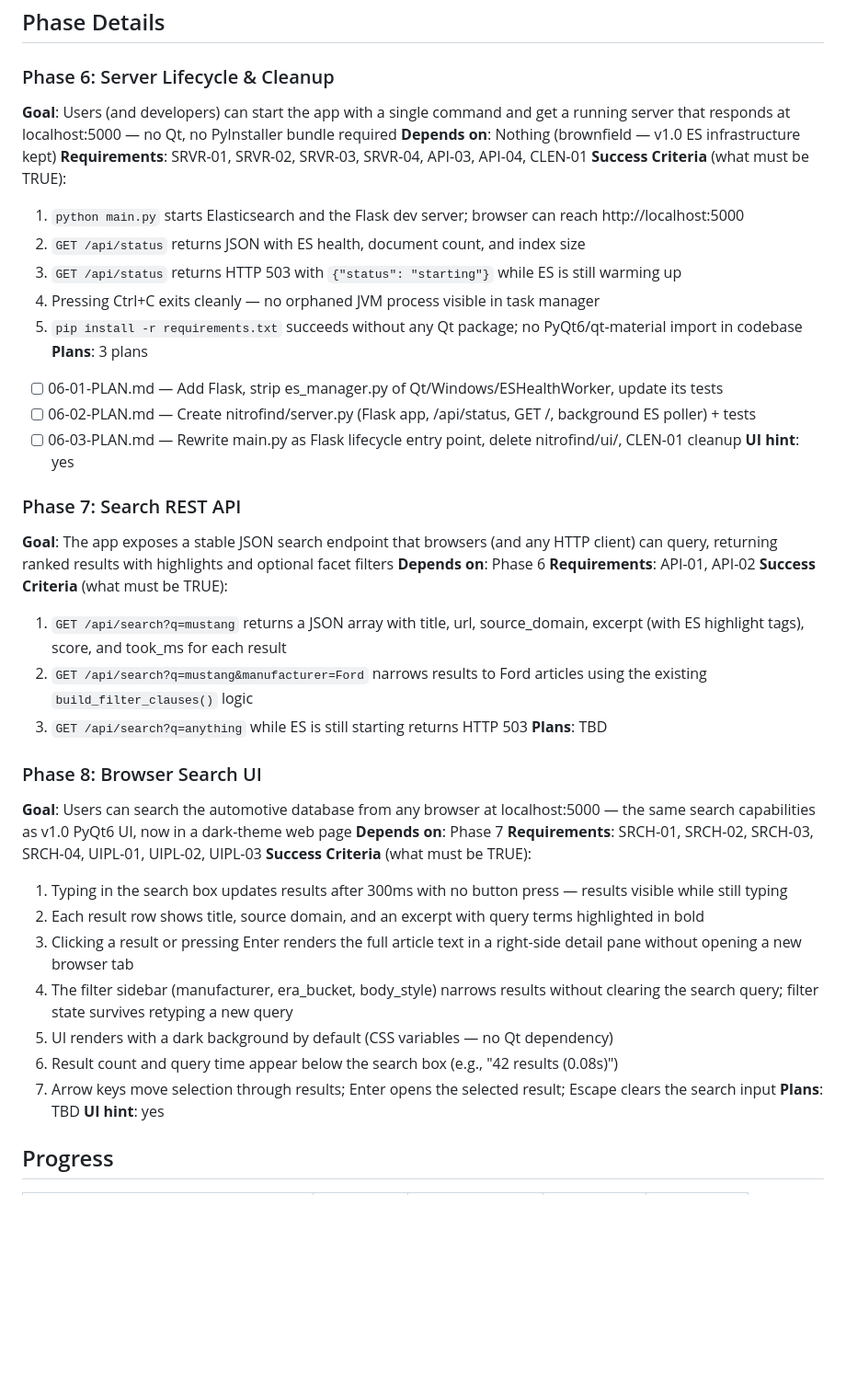
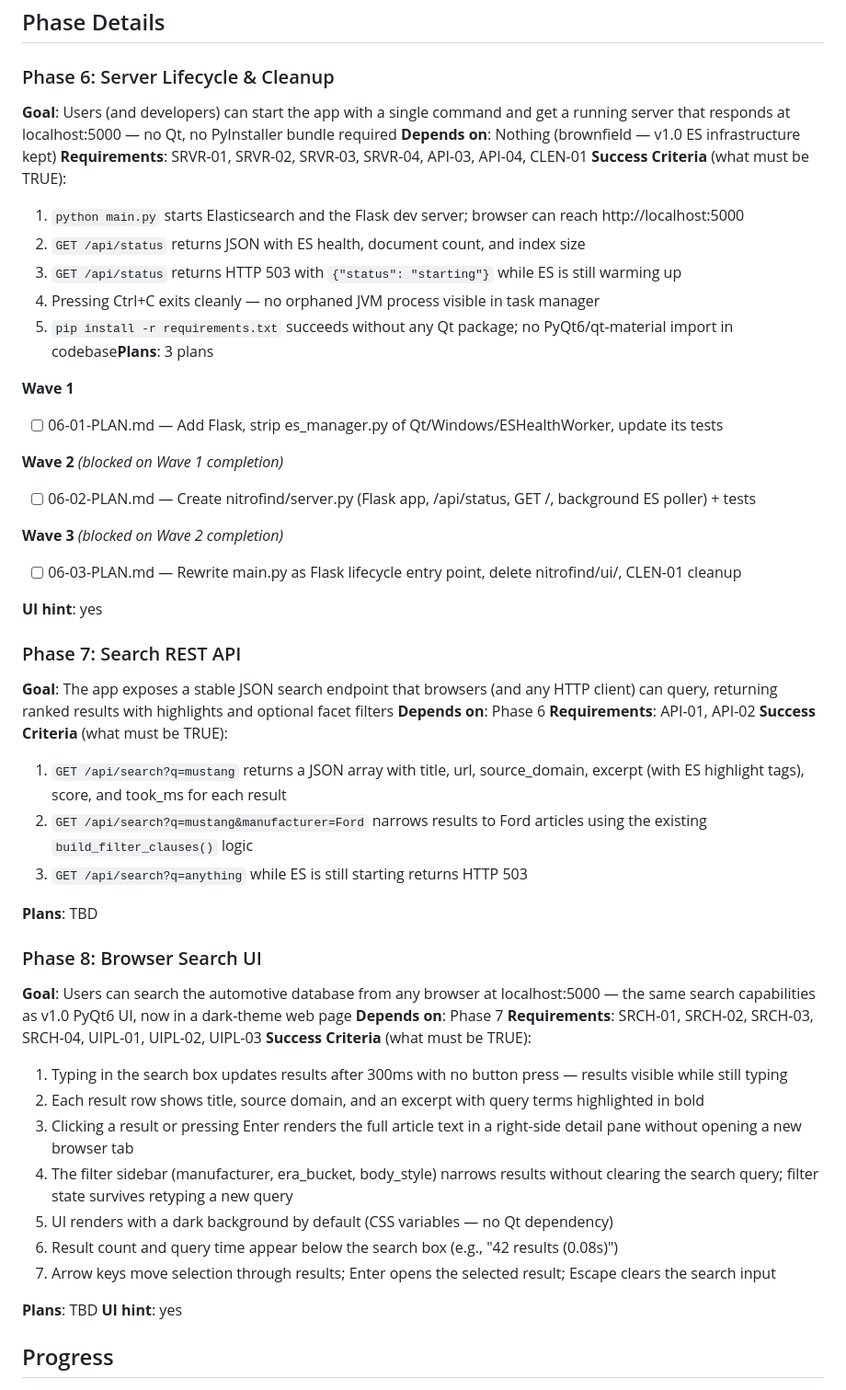
Before and after one commit to rank-forge/NitroFind, a Markdown page: .planning/ROADMAP.md, the part around the change. Shown at 92% size. GitHub-like rendering; blank space fills up the shorter version.

Commit message:
docs(06): create phase plan

```diff
--- a/.planning/ROADMAP.md
+++ b/.planning/ROADMAP.md
@@ -29,36 +29,52 @@ Full details: [milestones/v1.0-ROADMAP.md](milestones/v1.0-ROADMAP.md)
 ## Phase Details
 
 ### Phase 6: Server Lifecycle & Cleanup
+
 **Goal**: Users (and developers) can start the app with a single command and get a running server that responds at localhost:5000 — no Qt, no PyInstaller bundle required
 **Depends on**: Nothing (brownfield — v1.0 ES infrastructure kept)
 **Requirements**: SRVR-01, SRVR-02, SRVR-03, SRVR-04, API-03, API-04, CLEN-01
 **Success Criteria** (what must be TRUE):
+
   1. `python main.py` starts Elasticsearch and the Flask dev server; browser can reach http://localhost:5000
   2. `GET /api/status` returns JSON with ES health, document count, and index size
   3. `GET /api/status` returns HTTP 503 with `{"status": "starting"}` while ES is still warming up
   4. Pressing Ctrl+C exits cleanly — no orphaned JVM process visible in task manager
-  5. `pip install -r requirements.txt` succeeds without any Qt package; no PyQt6/qt-material import in codebase
-**Plans**: 3 plans
+  5. `pip install -r requirements.txt` succeeds without any Qt package; no PyQt6/qt-material import in codebase**Plans**: 3 plans
+
+**Wave 1**
+
   - [ ] 06-01-PLAN.md — Add Flask, strip es_manager.py of Qt/Windows/ESHealthWorker, update its tests
+
+**Wave 2** *(blocked on Wave 1 completion)*
+
   - [ ] 06-02-PLAN.md — Create nitrofind/server.py (Flask app, /api/status, GET /, background ES poller) + tests
+
+**Wave 3** *(blocked on Wave 2 completion)*
+
   - [ ] 06-03-PLAN.md — Rewrite main.py as Flask lifecycle entry point, delete nitrofind/ui/, CLEN-01 cleanup
+
 **UI hint**: yes
 
 ### Phase 7: Search REST API
+
 **Goal**: The app exposes a stable JSON search endpoint that browsers (and any HTTP client) can query, returning ranked results with highlights and optional facet filters
 **Depends on**: Phase 6
 **Requirements**: API-01, API-02
 **Success Criteria** (what must be TRUE):
+
   1. `GET /api/search?q=mustang` returns a JSON array with title, url, source_domain, excerpt (with ES highlight tags), score, and took_ms for each result
   2. `GET /api/search?q=mustang&manufacturer=Ford` narrows results to Ford articles using the existing `build_filter_clauses()` logic
   3. `GET /api/search?q=anything` while ES is still starting returns HTTP 503
+
 **Plans**: TBD
 
 ### Phase 8: Browser Search UI
+
 **Goal**: Users can search the automotive database from any browser at localhost:5000 — the same search capabilities as v1.0 PyQt6 UI, now in a dark-theme web page
 **Depends on**: Phase 7
 **Requirements**: SRCH-01, SRCH-02, SRCH-03, SRCH-04, UIPL-01, UIPL-02, UIPL-03
 **Success Criteria** (what must be TRUE):
+
   1. Typing in the search box updates results after 300ms with no button press — results visible while still typing
   2. Each result row shows title, source domain, and an excerpt with query terms highlighted in bold
   3. Clicking a result or pressing Enter renders the full article text in a right-side detail pane without opening a new browser tab
@@ -66,6 +82,7 @@ Full details: [milestones/v1.0-ROADMAP.md](milestones/v1.0-ROADMAP.md)
   5. UI renders with a dark background by default (CSS variables — no Qt dependency)
   6. Result count and query time appear below the search box (e.g., "42 results (0.08s)")
   7. Arrow keys move selection through results; Enter opens the selected result; Escape clears the search input
+
 **Plans**: TBD
 **UI hint**: yes
 
```
Also changed, not shown: .planning/STATE.md (+1 -1 lines).
